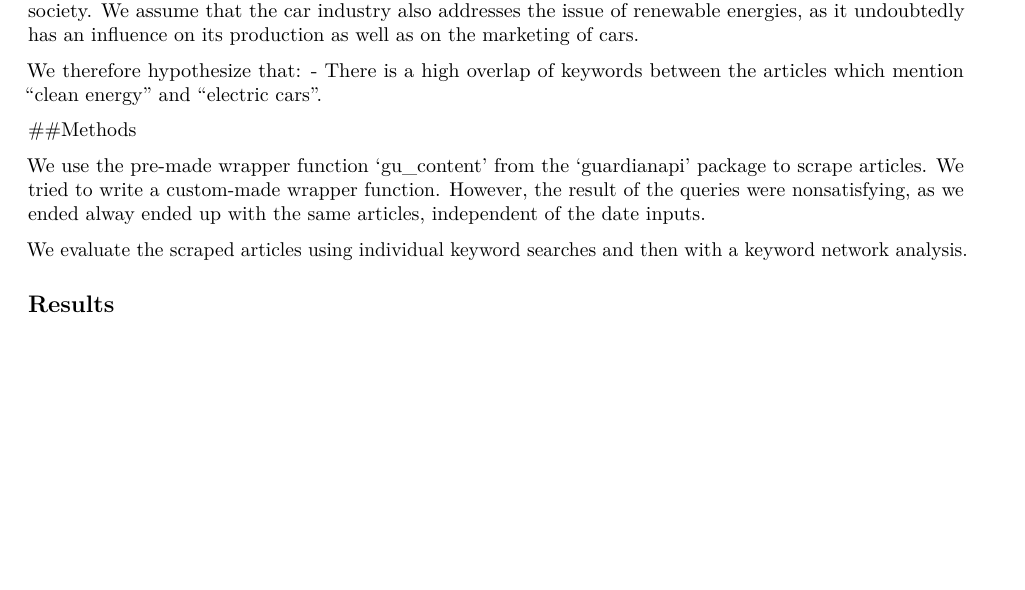
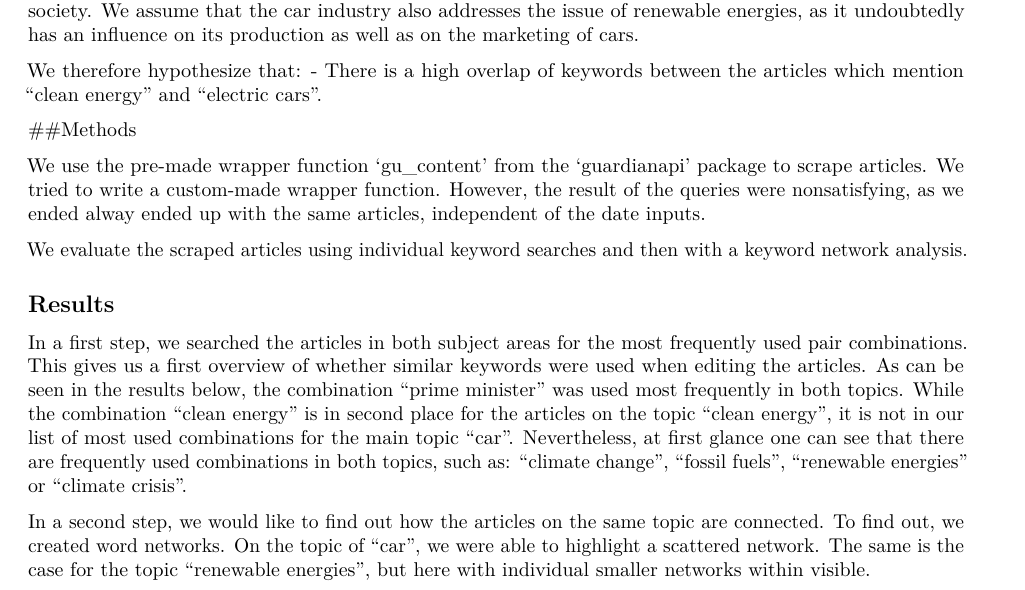
Before and after one commit to UniLuFS2020-ReplicationSeminar/Data_Mining_EX2, an R Markdown document (output/report.Rmd): part of page 1 of 3, cut so that both start at the same text, the shorter picture padded with empty space. Rendered offline with R 4.5, knitr and Pandoc, then LaTeX, with nearby package versions.

Commit message:
Add Text

````diff
--- a/output/report.Rmd
+++ b/output/report.Rmd
@@ -39,9 +39,12 @@ We evaluate the scraped articles using individual keyword searches and then with
 
 ## Results
 
+In a first step, we searched the articles in both subject areas for the most frequently used pair combinations. This gives us a first overview of whether similar keywords were used when editing the articles.
+As can be seen in the results below, the combination "prime minister" was used most frequently in both topics. While the combination "clean energy" is in second place for the articles on the topic "clean energy", it is not in our list of most used combinations for the main topic "car". Nevertheless, at first glance one can see that there are frequently used combinations in both topics, such as: "climate change", "fossil fuels", "renewable energies" or "climate crisis".
+
 ![Top Bi-Grams based on Topic](../output/plots/top_word_pairs_combined.png)
 
-
+In a second step, we would like to find out how the articles on the same topic are connected. To find out, we created word networks.  On the topic of "car", we were able to highlight a scattered network. The same is the case for the topic "renewable energies", but here with individual smaller networks within visible.
 
 ```{r, fig.show='hold',out.width='50%', fig.cap='Word Treegraph of Each Topic'}
 
````
